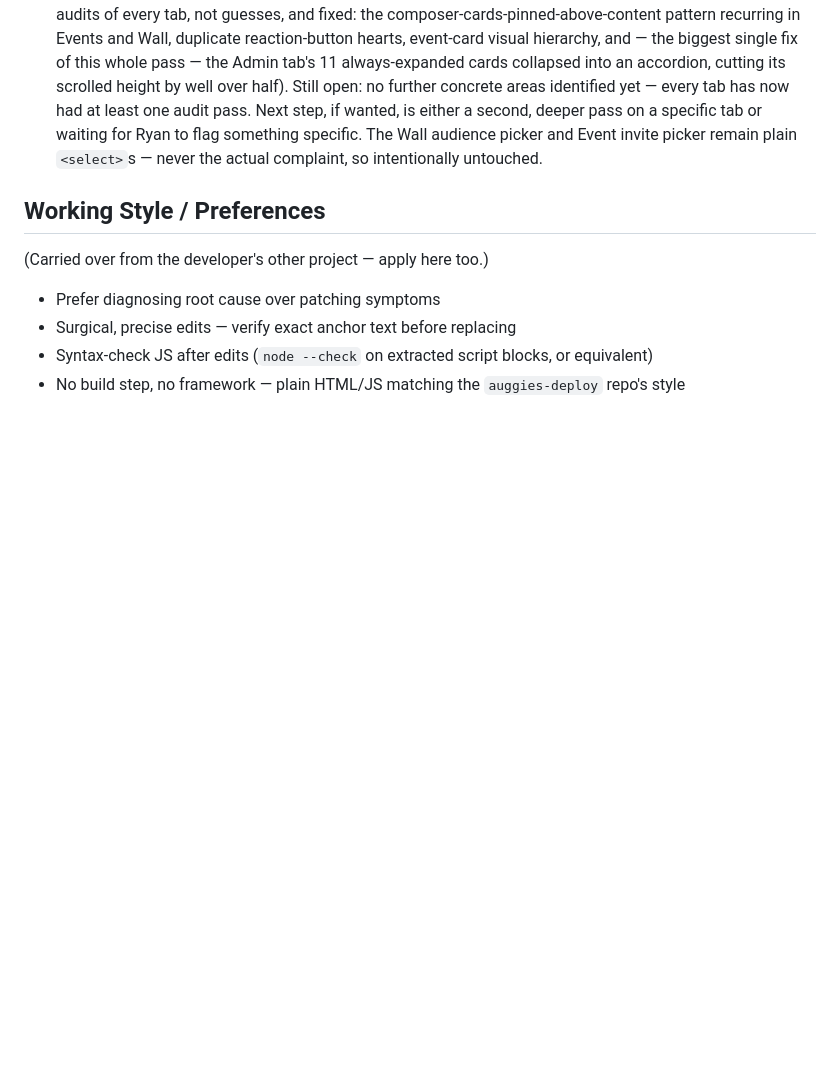
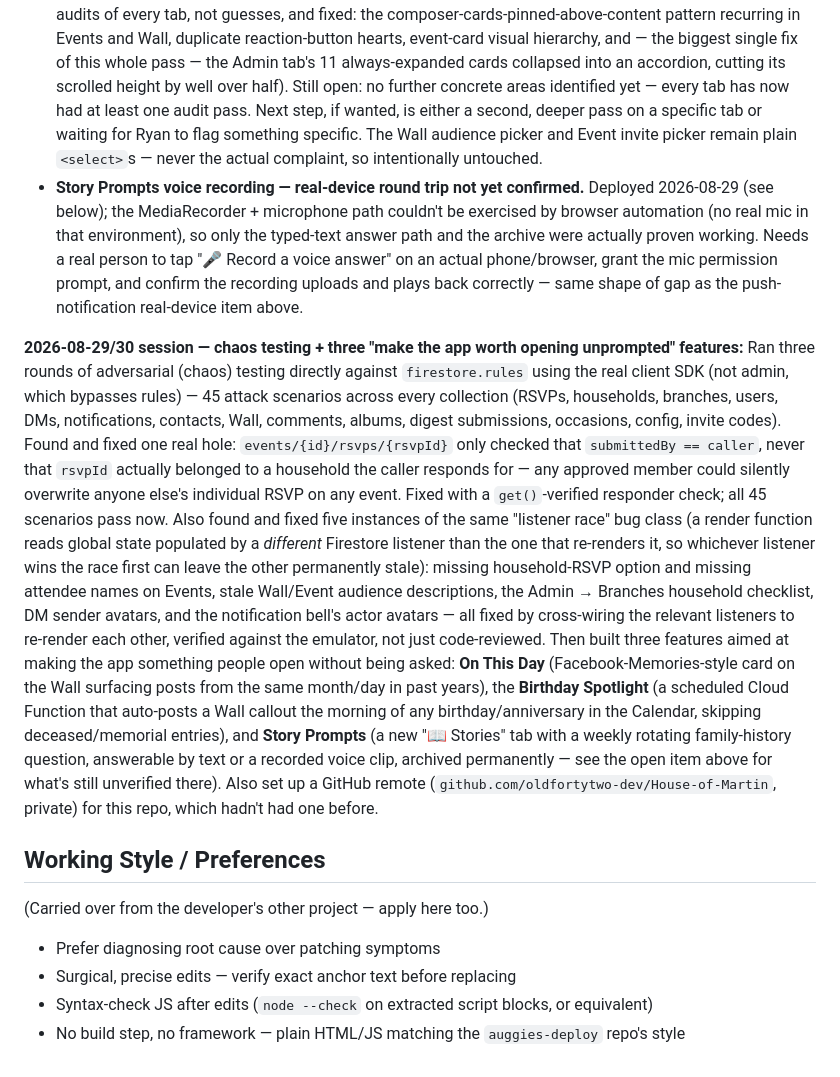
Before and after one commit to oldfortytwo-dev/House-of-Martin, a Markdown page: CLAUDE.md, the part around the change. GitHub-like rendering; blank space fills up the shorter version.

Commit message:
Document this session's chaos testing and the three new engagement features
Adds the voice-recording real-device verification to Open Items, and a
summary of the 2026-08-29/30 session: 45-scenario chaos test of
firestore.rules (1 real RSVP-spoofing hole found and fixed), 5 instances of
the listener-race bug class found and fixed across Events/Wall/Admin/DMs/
notifications, and the three new features (On This Day, Birthday Spotlight,
Story Prompts).

Co-Authored-By: Claude Sonnet 5 <noreply@anthropic.com>

```diff
--- a/CLAUDE.md
+++ b/CLAUDE.md
@@ -1088,6 +1088,36 @@ app this size; the PWA install (real manifest + icon, see "PWA install" above) c
   either a second, deeper pass on a specific tab or waiting for Ryan to flag something specific.
   The Wall audience picker and Event invite picker remain plain `<select>`s — never the actual
   complaint, so intentionally untouched.
+- **Story Prompts voice recording — real-device round trip not yet confirmed.** Deployed
+  2026-08-29 (see below); the MediaRecorder + microphone path couldn't be exercised by browser
+  automation (no real mic in that environment), so only the typed-text answer path and the
+  archive were actually proven working. Needs a real person to tap "🎤 Record a voice answer" on
+  an actual phone/browser, grant the mic permission prompt, and confirm the recording uploads and
+  plays back correctly — same shape of gap as the push-notification real-device item above.
+
+**2026-08-29/30 session — chaos testing + three "make the app worth opening unprompted"
+features:** Ran three rounds of adversarial (chaos) testing directly against `firestore.rules`
+using the real client SDK (not admin, which bypasses rules) — 45 attack scenarios across every
+collection (RSVPs, households, branches, users, DMs, notifications, contacts, Wall, comments,
+albums, digest submissions, occasions, config, invite codes). Found and fixed one real hole:
+`events/{id}/rsvps/{rsvpId}` only checked that `submittedBy == caller`, never that `rsvpId`
+actually belonged to a household the caller responds for — any approved member could silently
+overwrite anyone else's individual RSVP on any event. Fixed with a `get()`-verified responder
+check; all 45 scenarios pass now. Also found and fixed five instances of the same "listener race"
+bug class (a render function reads global state populated by a *different* Firestore listener
+than the one that re-renders it, so whichever listener wins the race first can leave the other
+permanently stale): missing household-RSVP option and missing attendee names on Events, stale
+Wall/Event audience descriptions, the Admin → Branches household checklist, DM sender avatars,
+and the notification bell's actor avatars — all fixed by cross-wiring the relevant listeners to
+re-render each other, verified against the emulator, not just code-reviewed. Then built three
+features aimed at making the app something people open without being asked: **On This Day**
+(Facebook-Memories-style card on the Wall surfacing posts from the same month/day in past years),
+the **Birthday Spotlight** (a scheduled Cloud Function that auto-posts a Wall callout the morning
+of any birthday/anniversary in the Calendar, skipping deceased/memorial entries), and **Story
+Prompts** (a new "📖 Stories" tab with a weekly rotating family-history question, answerable by
+text or a recorded voice clip, archived permanently — see the open item above for what's still
+unverified there). Also set up a GitHub remote (`github.com/oldfortytwo-dev/House-of-Martin`,
+private) for this repo, which hadn't had one before.
 
 ## Working Style / Preferences
 
```
